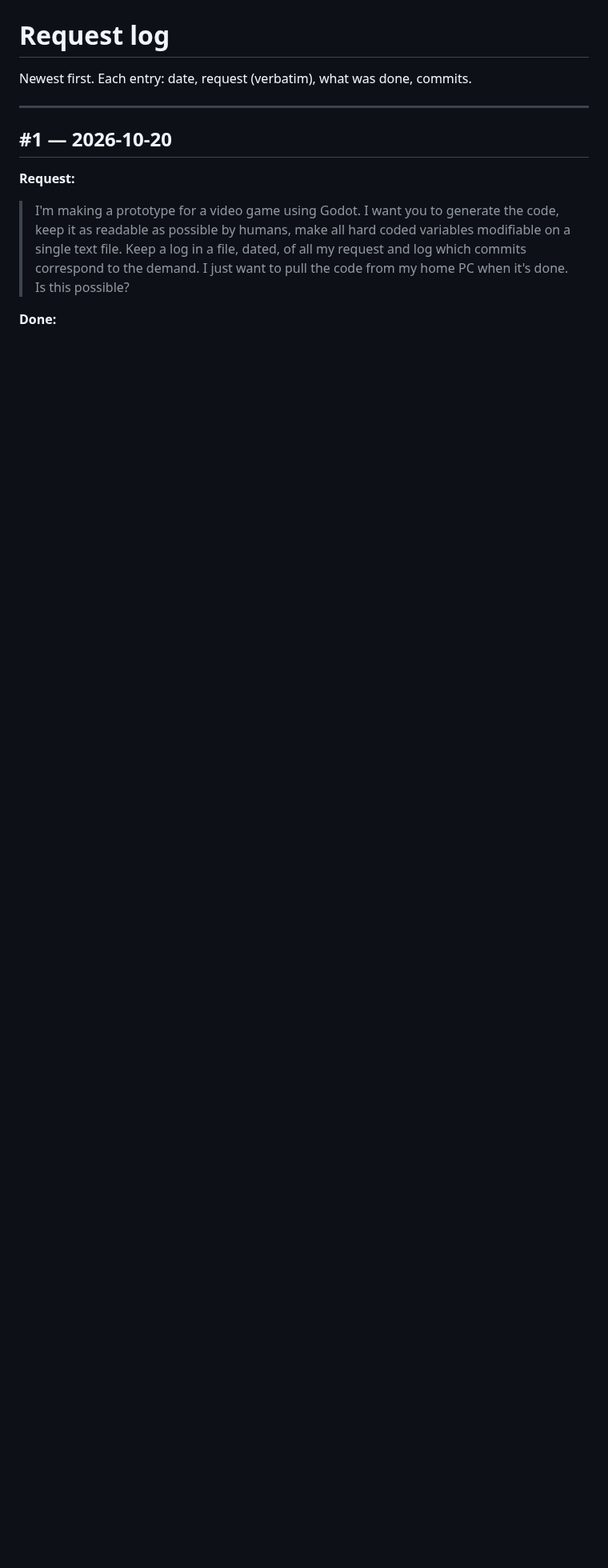
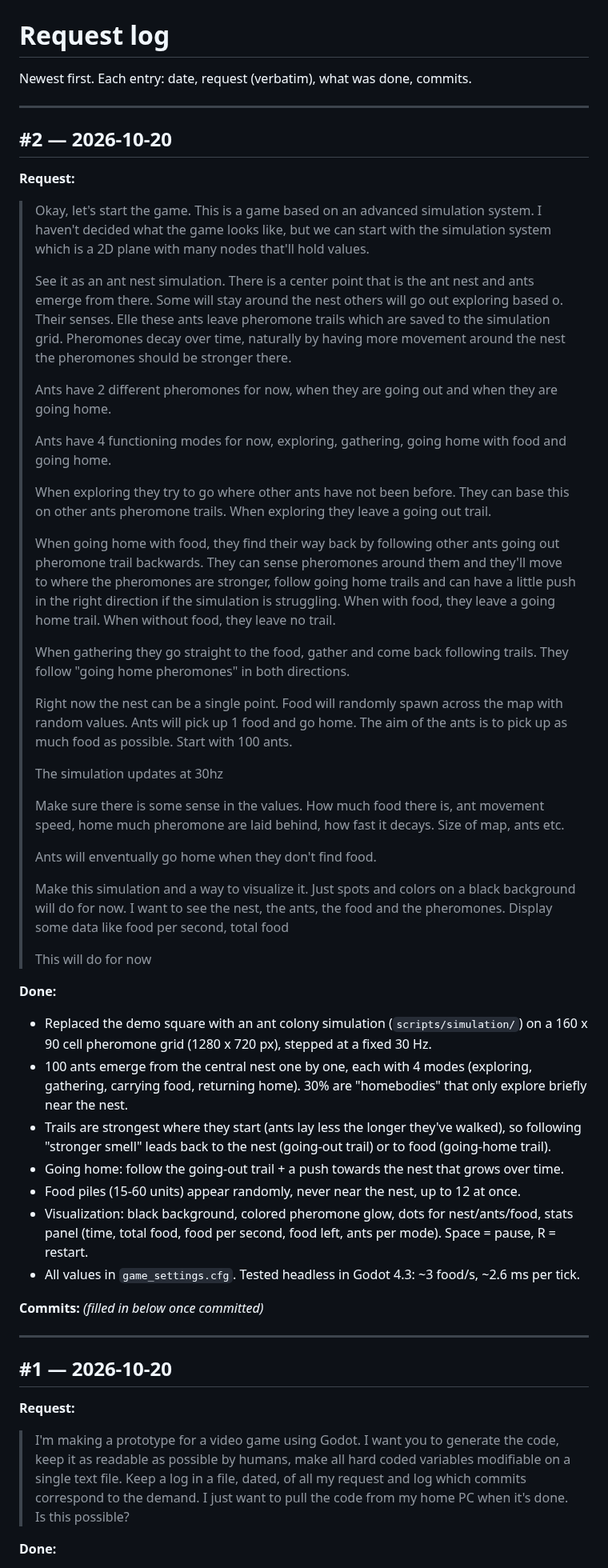
Before and after one commit to GaryNiet/ant-claude-test, a Markdown page: REQUEST_LOG.md, the part around the change. Shown at 80% size. Drawn GitHub-style; blank space fills up the shorter version.

```diff
--- a/REQUEST_LOG.md
+++ b/REQUEST_LOG.md
@@ -1,6 +1,53 @@
 # Request log
 
 Newest first. Each entry: date, request (verbatim), what was done, commits.
+
+---
+
+## #2 — 2026-10-20
+
+**Request:**
+> Okay, let's start the game.
+> This is a game based on an advanced simulation system. I haven't decided what the game looks like, but we can start with the simulation system which is a 2D plane with many nodes that'll hold values.
+>
+> See it as an ant nest simulation. There is a center point that is the ant nest and ants emerge from there. Some will stay around the nest others will go out exploring based o. Their senses. Elle these ants leave pheromone trails which are saved to the simulation grid. Pheromones decay over time, naturally by having more movement around the nest the pheromones should be stronger there.
+>
+> Ants have 2 different pheromones for now, when they are going out and when they are going home.
+>
+> Ants have 4 functioning modes for now, exploring, gathering, going home with food and going home.
+>
+> When exploring they try to go where other ants have not been before. They can base this on other ants pheromone trails. When exploring they leave a going out trail.
+>
+> When going home with food, they find their way back by following other ants going out pheromone trail backwards. They can sense pheromones around them and they'll move to where the pheromones are stronger, follow going home trails and can have a little push in the right direction if the simulation is struggling. When with food, they leave a going home trail. When without food, they leave no trail.
+>
+> When gathering they go straight to the food, gather and come back following trails. They follow "going home pheromones" in both directions.
+>
+> Right now the nest can be a single point. Food will randomly spawn across the map with random values. Ants will pick up 1 food and go home. The aim of the ants is to pick up as much food as possible. Start with 100 ants.
+>
+> The simulation updates at 30hz
+>
+> Make sure there is some sense in the values. How much food there is, ant movement speed, home much pheromone are laid behind, how fast it decays. Size of map, ants etc.
+>
+> Ants will enventually go home when they don't find food.
+>
+> Make this simulation and a way to visualize it. Just spots and colors on a black background will do for now. I want to see the nest, the ants, the food and the pheromones. Display some data like food per second, total food
+>
+> This will do for now
+
+**Done:**
+- Replaced the demo square with an ant colony simulation (`scripts/simulation/`) on a
+  160 x 90 cell pheromone grid (1280 x 720 px), stepped at a fixed 30 Hz.
+- 100 ants emerge from the central nest one by one, each with 4 modes (exploring, gathering,
+  carrying food, returning home). 30% are "homebodies" that only explore briefly near the nest.
+- Trails are strongest where they start (ants lay less the longer they've walked), so
+  following "stronger smell" leads back to the nest (going-out trail) or to food (going-home trail).
+- Going home: follow the going-out trail + a push towards the nest that grows over time.
+- Food piles (15-60 units) appear randomly, never near the nest, up to 12 at once.
+- Visualization: black background, colored pheromone glow, dots for nest/ants/food,
+  stats panel (time, total food, food per second, food left, ants per mode). Space = pause, R = restart.
+- All values in `game_settings.cfg`. Tested headless in Godot 4.3: ~3 food/s, ~2.6 ms per tick.
+
+**Commits:** _(filled in below once committed)_
 
 ---
 
```
Also changed, not shown: README.md (+10 -2 lines), docs/screenshot.png (added), 12 other files.
